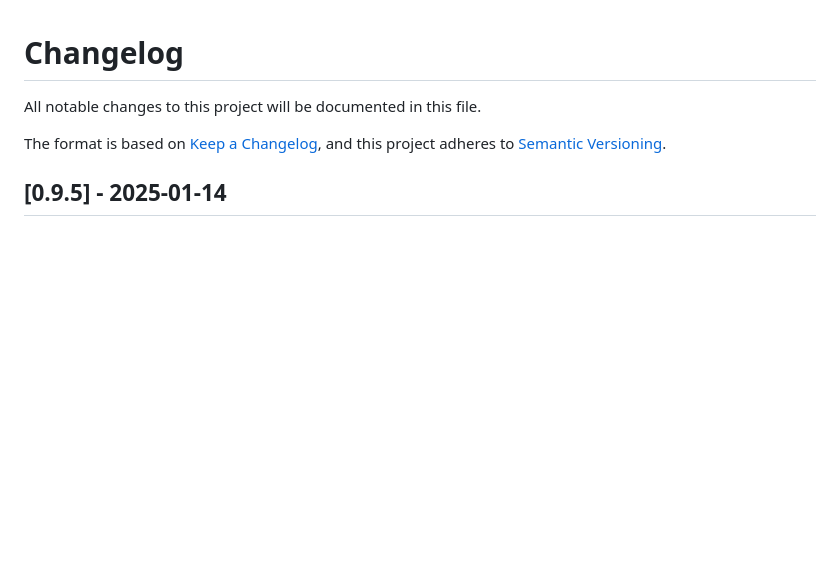
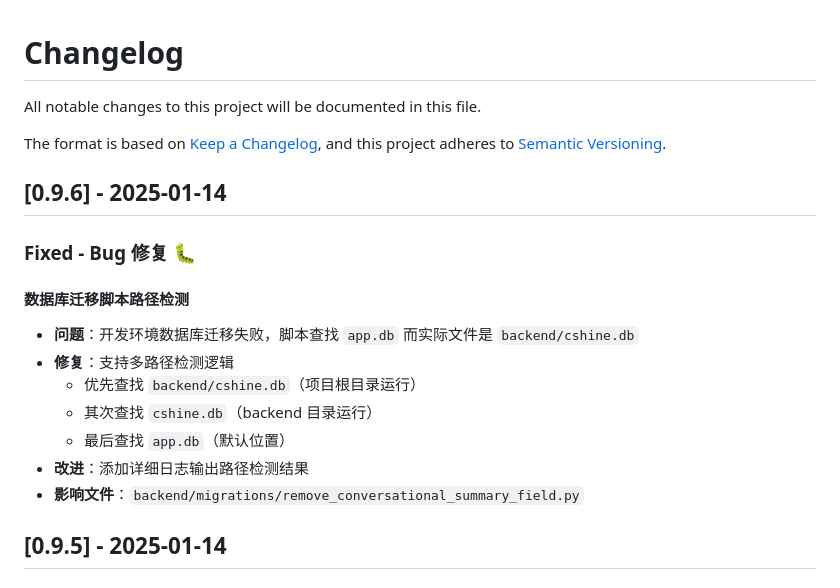
Before and after one commit to cosmosva/Cshine, a Markdown page: docs/core/CHANGELOG.md, the part around the change. Rendered like a GitHub page; blank space fills up the shorter version.

Commit message:
docs: 更新 CHANGELOG 记录 v0.9.6 Bug 修复
- 记录数据库迁移脚本路径检测修复

🤖 Generated with [Claude Code](https://claude.com/claude-code)

Co-Authored-By: Claude <noreply@anthropic.com>

```diff
--- a/docs/core/CHANGELOG.md
+++ b/docs/core/CHANGELOG.md
@@ -4,6 +4,19 @@ All notable changes to this project will be documented in this file.
 
 The format is based on [Keep a Changelog](https://keepachangelog.com/en/1.0.0/),
 and this project adheres to [Semantic Versioning](https://semver.org/spec/v2.0.0.html).
+
+## [0.9.6] - 2025-01-14
+
+### Fixed - Bug 修复 🐛
+
+#### 数据库迁移脚本路径检测
+- **问题**：开发环境数据库迁移失败，脚本查找 `app.db` 而实际文件是 `backend/cshine.db`
+- **修复**：支持多路径检测逻辑
+  - 优先查找 `backend/cshine.db`（项目根目录运行）
+  - 其次查找 `cshine.db`（backend 目录运行）
+  - 最后查找 `app.db`（默认位置）
+- **改进**：添加详细日志输出路径检测结果
+- **影响文件**：`backend/migrations/remove_conversational_summary_field.py`
 
 ## [0.9.5] - 2025-01-14
 
```
